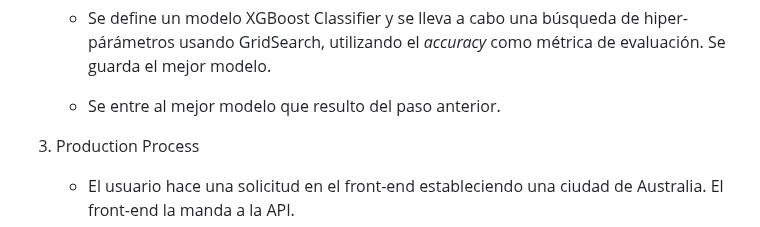
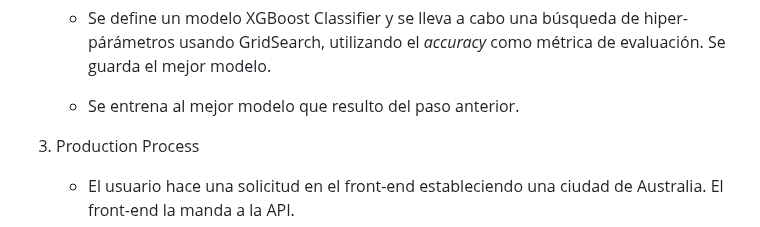
Before and after one commit to LeoCenturion/ceia-mlops, a Markdown page: README.md, the part around the change. Rendered like a GitHub page.

Commit message:
Actualización README

```diff
--- a/README.md
+++ b/README.md
@@ -123,7 +123,7 @@ El presente proyecto involucra los siguientes servicios y herramientas:
 
    - Se define un modelo XGBoost Classifier y se lleva a cabo una búsqueda de hiper-párámetros usando GridSearch, utilizando el *accuracy* como métrica de evaluación. Se guarda el mejor modelo.
 
-   - Se entre al mejor modelo que resulto del paso anterior.
+   - Se entrena al mejor modelo que resulto del paso anterior.
 
 3. Production Process
 
```
